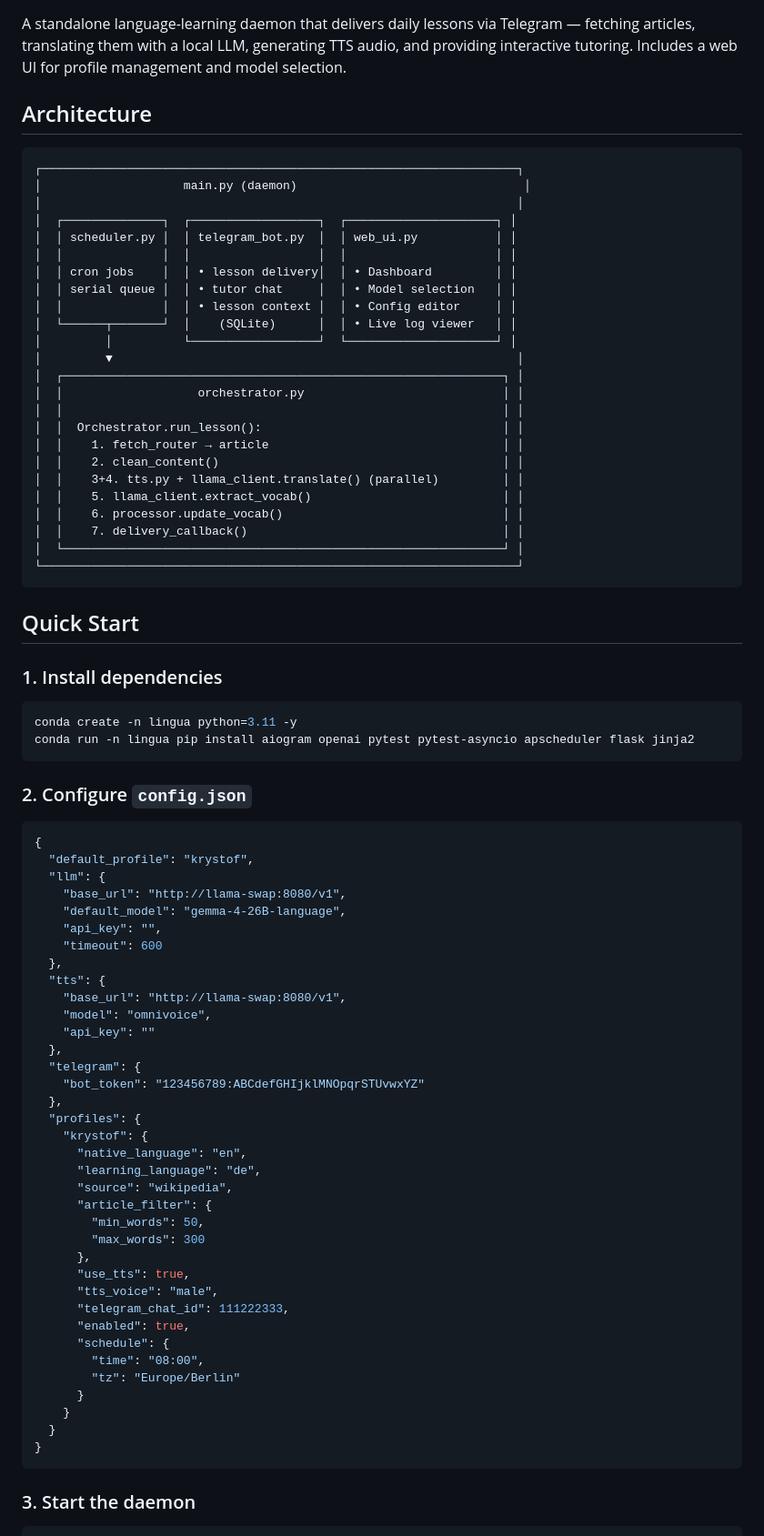
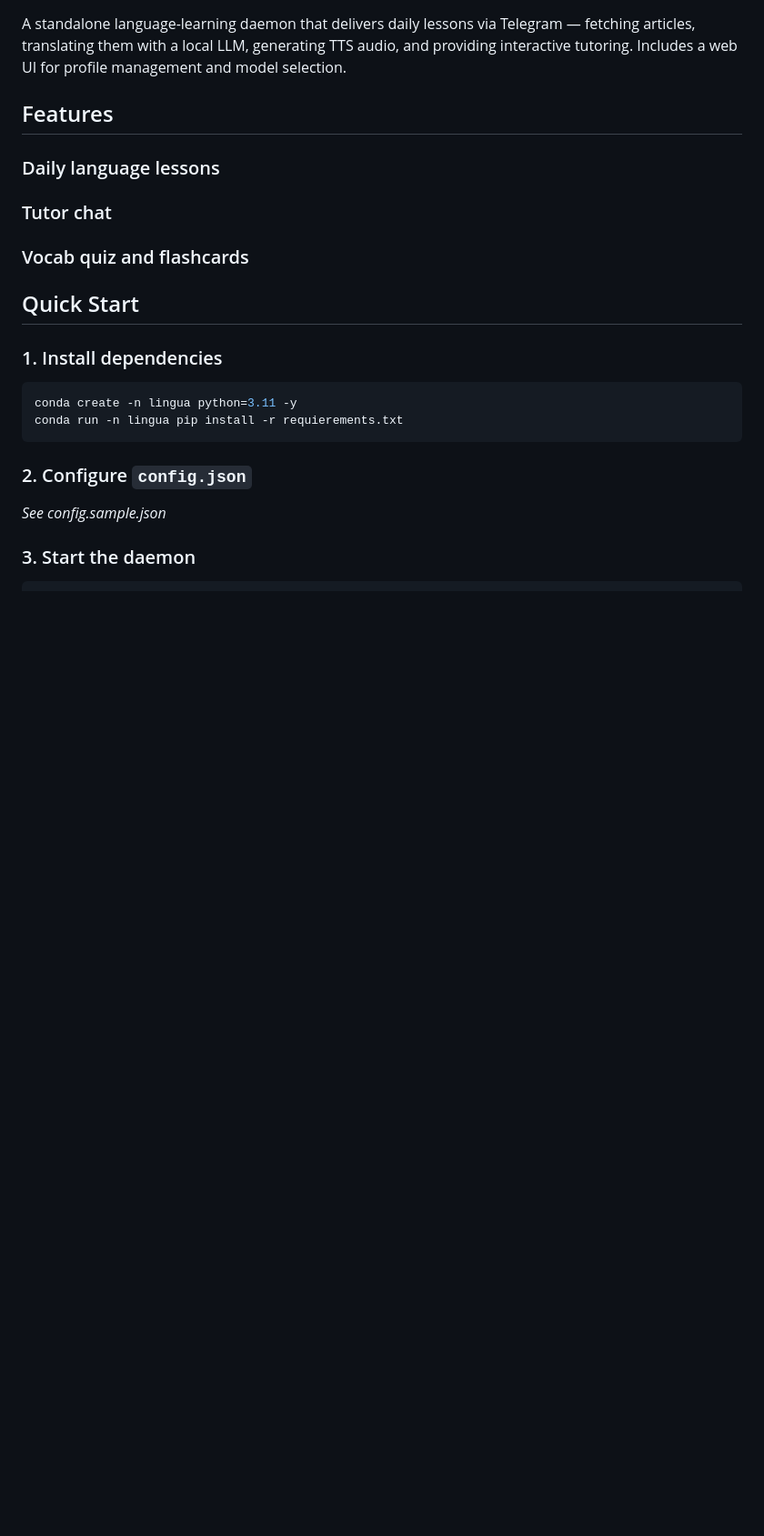
Before and after one commit to krstff/LinguaDaily, a Markdown page: README.md, the part around one of its changes. Shown at 91% size. GitHub-like rendering; blank space fills up the shorter version.

Commit message:
docs: readme update

````diff
--- a/README.md
+++ b/README.md
@@ -2,34 +2,13 @@
 
 A standalone language-learning daemon that delivers daily lessons via Telegram — fetching articles, translating them with a local LLM, generating TTS audio, and providing interactive tutoring. Includes a web UI for profile management and model selection.
 
-## Architecture
+## Features
 
-```
-┌───────────────────────────────────────────────────────────────────┐
-│                    main.py (daemon)                                │
-│                                                                   │
-│  ┌──────────────┐  ┌──────────────────┐  ┌─────────────────────┐ │
-│  │ scheduler.py │  │ telegram_bot.py  │  │ web_ui.py           │ │
-│  │              │  │                  │  │                     │ │
-│  │ cron jobs    │  │ • lesson delivery│  │ • Dashboard         │ │
-│  │ serial queue │  │ • tutor chat     │  │ • Model selection   │ │
-│  │              │  │ • lesson context │  │ • Config editor     │ │
-│  └──────┬───────┘  │    (SQLite)      │  │ • Live log viewer   │ │
-│         │          └──────────────────┘  └─────────────────────┘ │
-│         ▼                                                         │
-│  ┌──────────────────────────────────────────────────────────────┐ │
-│  │                   orchestrator.py                            │ │
-│  │                                                              │ │
-│  │  Orchestrator.run_lesson():                                  │ │
-│  │    1. fetch_router → article                                 │ │
-│  │    2. clean_content()                                        │ │
-│  │    3+4. tts.py + llama_client.translate() (parallel)         │ │
-│  │    5. llama_client.extract_vocab()                           │ │
-│  │    6. processor.update_vocab()                               │ │
-│  │    7. delivery_callback()                                    │ │
-│  └──────────────────────────────────────────────────────────────┘ │
-└───────────────────────────────────────────────────────────────────┘
-```
+### Daily language lessons
+
+### Tutor chat
+
+### Vocab quiz and flashcards
 
 ## Quick Start
 
@@ -37,49 +16,12 @@ A standalone language-learning daemon that delivers daily lessons via Telegram
 
 ```bash
 conda create -n lingua python=3.11 -y
-conda run -n lingua pip install aiogram openai pytest pytest-asyncio apscheduler flask jinja2
+conda run -n lingua pip install -r requierements.txt
 ```
 
 ### 2. Configure `config.json`
 
-```json
-{
-  "default_profile": "krystof",
-  "llm": {
-    "base_url": "http://llama-swap:8080/v1",
-    "default_model": "gemma-4-26B-language",
-    "api_key": "",
-    "timeout": 600
-  },
-  "tts": {
-    "base_url": "http://llama-swap:8080/v1",
-    "model": "omnivoice",
-    "api_key": ""
-  },
-  "telegram": {
-    "bot_token": "123456789:ABCdefGHIjklMNOpqrSTUvwxYZ"
-  },
-  "profiles": {
-    "krystof": {
-      "native_language": "en",
-      "learning_language": "de",
-      "source": "wikipedia",
-      "article_filter": {
-        "min_words": 50,
-        "max_words": 300
-      },
-      "use_tts": true,
-      "tts_voice": "male",
-      "telegram_chat_id": 111222333,
-      "enabled": true,
-      "schedule": {
-        "time": "08:00",
-        "tz": "Europe/Berlin"
-      }
-    }
-  }
-}
-```
+*See config.sample.json*
 
 ### 3. Start the daemon
 
````
Also changed, not shown: other parts of README.md (+0 -41 lines).
